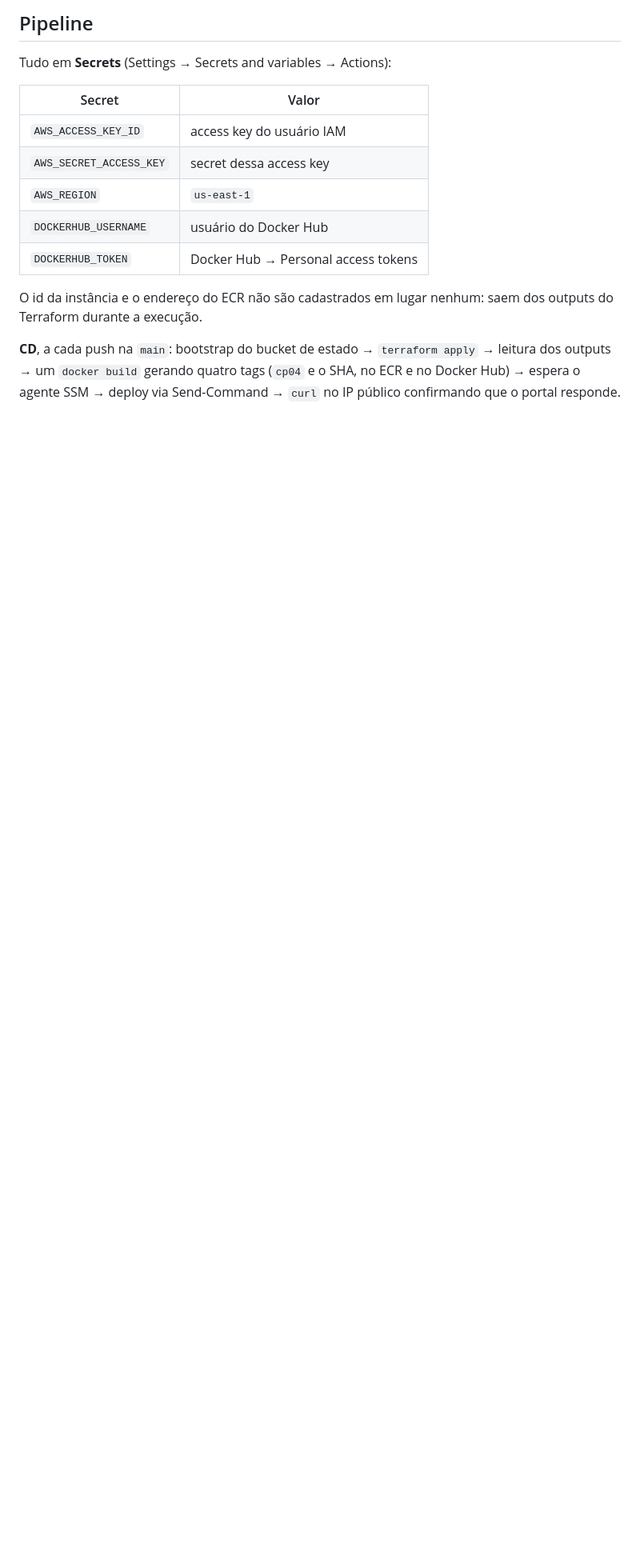
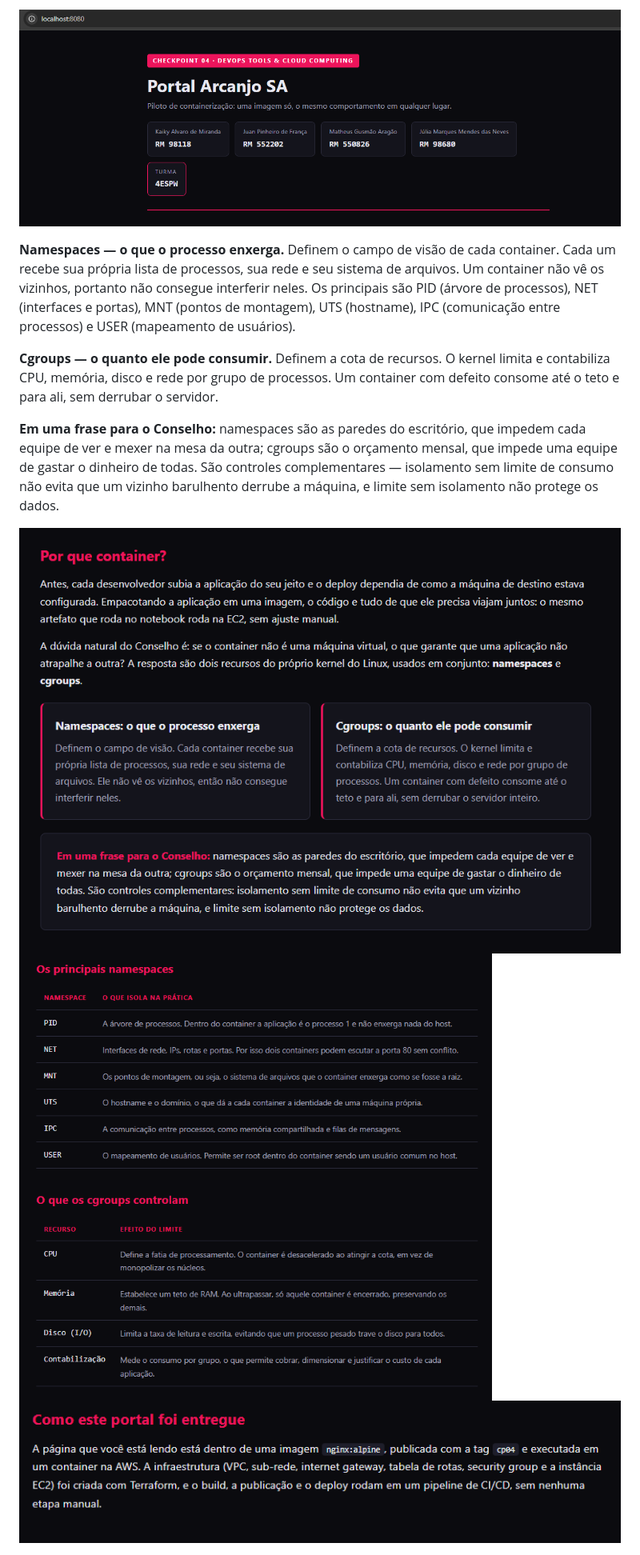
Before and after one commit to kaikyalvaro1708/cp04-devops, a Markdown page: README.md, the part around one of its changes. Shown at 80% size. Rendered like a GitHub page; blank space fills up the shorter version.

```diff
--- a/README.md
+++ b/README.md
@@ -30,21 +73,24 @@ pelo próprio workflow de forma idempotente.
 
-## Pipeline
+!["Portal com integrantes, RMs e turma"](./imgs/image.png)
 
-Tudo em **Secrets** (Settings → Secrets and variables → Actions):
+**Namespaces — o que o processo enxerga.** Definem o campo de visão de cada
+container. Cada um recebe sua própria lista de processos, sua rede e seu sistema
+de arquivos. Um container não vê os vizinhos, portanto não consegue interferir
+neles. Os principais são PID (árvore de processos), NET (interfaces e portas),
+MNT (pontos de montagem), UTS (hostname), IPC (comunicação entre processos) e
+USER (mapeamento de usuários).
 
-| Secret                  | Valor                               |
-| ----------------------- | ----------------------------------- |
-| `AWS_ACCESS_KEY_ID`     | access key do usuário IAM           |
-| `AWS_SECRET_ACCESS_KEY` | secret dessa access key             |
-| `AWS_REGION`            | `us-east-1`                         |
-| `DOCKERHUB_USERNAME`    | usuário do Docker Hub               |
-| `DOCKERHUB_TOKEN`       | Docker Hub → Personal access tokens |
+**Cgroups — o quanto ele pode consumir.** Definem a cota de recursos. O kernel
+limita e contabiliza CPU, memória, disco e rede por grupo de processos. Um
+container com defeito consome até o teto e para ali, sem derrubar o servidor.
 
-O id da instância e o endereço do ECR não são cadastrados em lugar nenhum: saem
-dos outputs do Terraform durante a execução.
+**Em uma frase para o Conselho:** namespaces são as paredes do escritório, que
+impedem cada equipe de ver e mexer na mesa da outra; cgroups são o orçamento
+mensal, que impede uma equipe de gastar o dinheiro de todas. São controles
+complementares — isolamento sem limite de consumo não evita que um vizinho
+barulhento derrube a máquina, e limite sem isolamento não protege os dados.
 
-**CD**, a cada push na `main`: bootstrap do bucket de estado → `terraform apply`
-→ leitura dos outputs → um `docker build` gerando quatro tags (`cp04` e o SHA,
-no ECR e no Docker Hub) → espera o agente SSM → deploy via Send-Command →
-`curl` no IP público confirmando que o portal responde.
+!["Seção sobre containers no portal"](./imgs/image-2.png)
+!["Tabela de namespaces"](./imgs/image-3.png)
+<img src="./imgs/image-4.png" alt="Tabela de cgroups" width="100%">
 
```
Also changed, not shown: other parts of README.md (+171 -84 lines).
